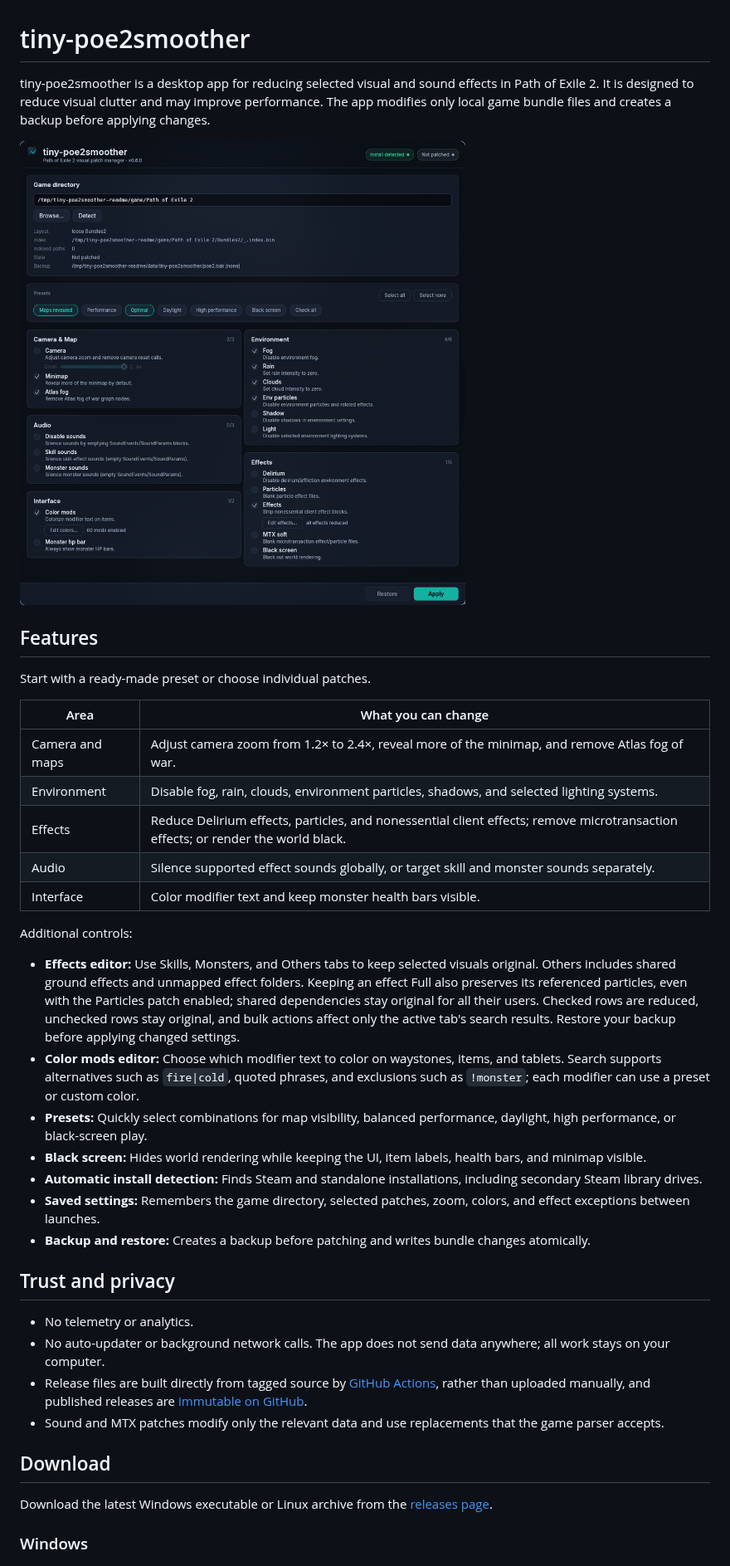
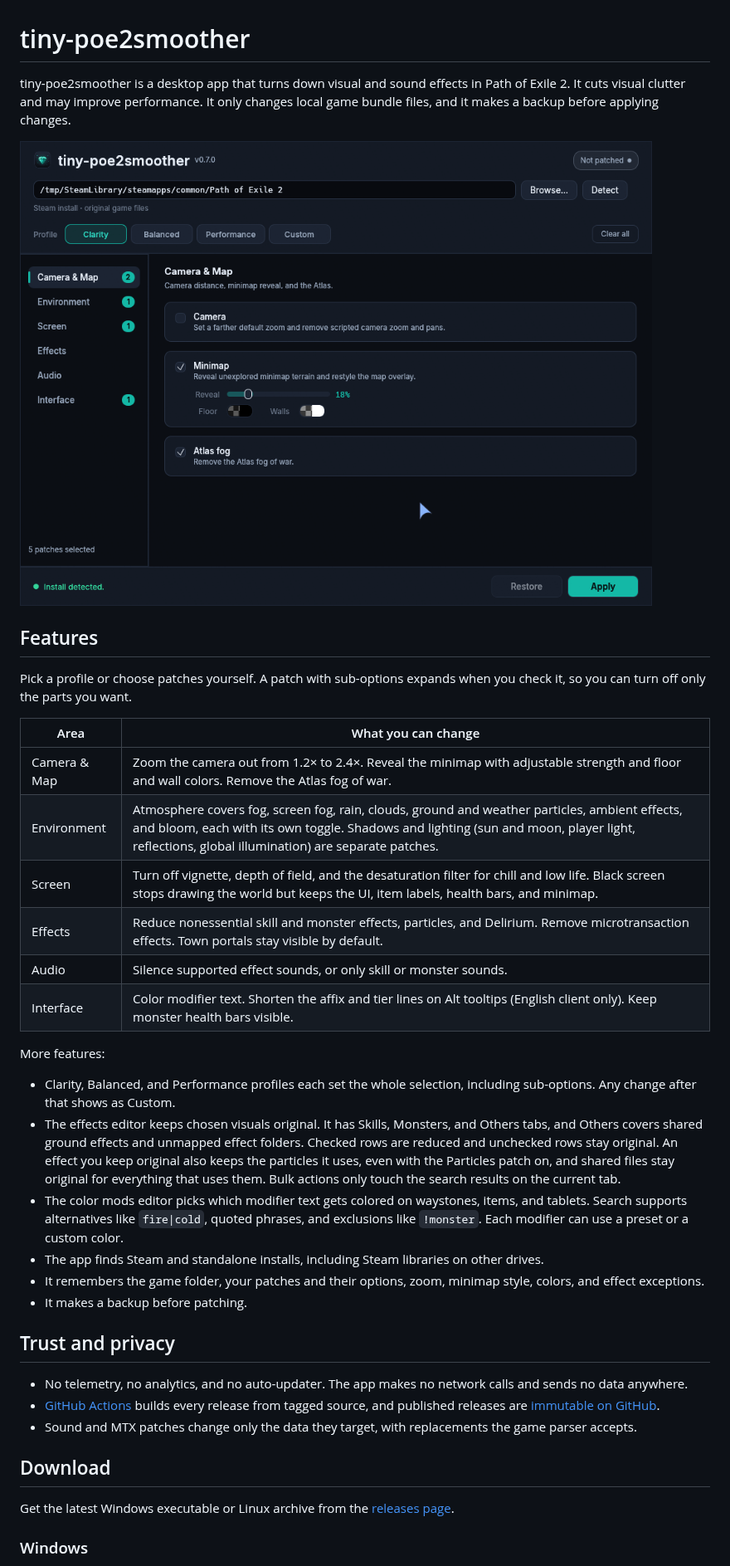
Before and after one commit to kengzzzz/tiny-poe2smoother, a Markdown page: README.md, the part around one of its changes. Shown at 83% size. GitHub-like rendering; pictures changed too: assets/readme-demo.gif (added), assets/readme-screenshot.png (deleted).

Commit message:
Rewrite README with demo GIF

```diff
--- a/README.md
+++ b/README.md
@@ -1,41 +1,40 @@
 # tiny-poe2smoother
 
-tiny-poe2smoother is a desktop app for reducing selected visual and sound effects in Path of Exile 2. It is designed to reduce visual clutter and may improve performance. The app modifies only local game bundle files and creates a backup before applying changes.
+tiny-poe2smoother is a desktop app that turns down visual and sound effects in Path of Exile 2. It cuts visual clutter and may improve performance. It only changes local game bundle files, and it makes a backup before applying changes.
 
-![tiny-poe2smoother GUI](assets/readme-screenshot.png)
+![tiny-poe2smoother demo](assets/readme-demo.gif)
 
 ## Features
 
-Start with a ready-made preset or choose individual patches.
+Pick a profile or choose patches yourself. A patch with sub-options expands when you check it, so you can turn off only the parts you want.
 
 | Area | What you can change |
 | --- | --- |
-| Camera and maps | Adjust camera zoom from 1.2× to 2.4×, reveal more of the minimap, and remove Atlas fog of war. |
-| Environment | Disable fog, rain, clouds, environment particles, shadows, and selected lighting systems. |
-| Effects | Reduce Delirium effects, particles, and nonessential client effects; remove microtransaction effects; or render the world black. |
-| Audio | Silence supported effect sounds globally, or target skill and monster sounds separately. |
-| Interface | Color modifier text and keep monster health bars visible. |
+| Camera & Map | Zoom the camera out from 1.2× to 2.4×. Reveal the minimap with adjustable strength and floor and wall colors. Remove the Atlas fog of war. |
+| Environment | Atmosphere covers fog, screen fog, rain, clouds, ground and weather particles, ambient effects, and bloom, each with its own toggle. Shadows and lighting (sun and moon, player light, reflections, global illumination) are separate patches. |
+| Screen | Turn off vignette, depth of field, and the desaturation filter for chill and low life. Black screen stops drawing the world but keeps the UI, item labels, health bars, and minimap. |
+| Effects | Reduce nonessential skill and monster effects, particles, and Delirium. Remove microtransaction effects. Town portals stay visible by default. |
+| Audio | Silence supported effect sounds, or only skill or monster sounds. |
+| Interface | Color modifier text. Shorten the affix and tier lines on Alt tooltips (English client only). Keep monster health bars visible. |
 
-Additional controls:
+More features:
 
-- **Effects editor:** Use Skills, Monsters, and Others tabs to keep selected visuals original. Others includes shared ground effects and unmapped effect folders. Keeping an effect Full also preserves its referenced particles, even with the Particles patch enabled; shared dependencies stay original for all their users. Checked rows are reduced, unchecked rows stay original, and bulk actions affect only the active tab's search results. Restore your backup before applying changed settings.
-- **Color mods editor:** Choose which modifier text to color on waystones, items, and tablets. Search supports alternatives such as `fire|cold`, quoted phrases, and exclusions such as `!monster`; each modifier can use a preset or custom color.
-- **Presets:** Quickly select combinations for map visibility, balanced performance, daylight, high performance, or black-screen play.
-- **Black screen:** Hides world rendering while keeping the UI, item labels, health bars, and minimap visible.
-- **Automatic install detection:** Finds Steam and standalone installations, including secondary Steam library drives.
-- **Saved settings:** Remembers the game directory, selected patches, zoom, colors, and effect exceptions between launches.
-- **Backup and restore:** Creates a backup before patching and writes bundle changes atomically.
+- Clarity, Balanced, and Performance profiles each set the whole selection, including sub-options. Any change after that shows as Custom.
+- The effects editor keeps chosen visuals original. It has Skills, Monsters, and Others tabs, and Others covers shared ground effects and unmapped effect folders. Checked rows are reduced and unchecked rows stay original. An effect you keep original also keeps the particles it uses, even with the Particles patch on, and shared files stay original for everything that uses them. Bulk actions only touch the search results on the current tab.
+- The color mods editor picks which modifier text gets colored on waystones, items, and tablets. Search supports alternatives like `fire|cold`, quoted phrases, and exclusions like `!monster`. Each modifier can use a preset or a custom color.
+- The app finds Steam and standalone installs, including Steam libraries on other drives.
+- It remembers the game folder, your patches and their options, zoom, minimap style, colors, and effect exceptions.
+- It makes a backup before patching.
 
 ## Trust and privacy
 
-- No telemetry or analytics.
-- No auto-updater or background network calls. The app does not send data anywhere; all work stays on your computer.
-- Release files are built directly from tagged source by [GitHub Actions](.github/workflows/release.yml), rather than uploaded manually, and published releases are [immutable on GitHub](https://github.com/kengzzzz/tiny-poe2smoother/releases).
-- Sound and MTX patches modify only the relevant data and use replacements that the game parser accepts.
+- No telemetry, no analytics, and no auto-updater. The app makes no network calls and sends no data anywhere.
+- [GitHub Actions](.github/workflows/release.yml) builds every release from tagged source, and published releases are [immutable on GitHub](https://github.com/kengzzzz/tiny-poe2smoother/releases).
+- Sound and MTX patches change only the data they target, with replacements the game parser accepts.
 
 ## Download
 
-Download the latest Windows executable or Linux archive from the [releases page](https://github.com/kengzzzz/tiny-poe2smoother/releases).
+Get the latest Windows executable or Linux archive from the [releases page](https://github.com/kengzzzz/tiny-poe2smoother/releases).
 
 ### Windows
 
```
Also changed, not shown: other parts of README.md (+12 -13 lines).
